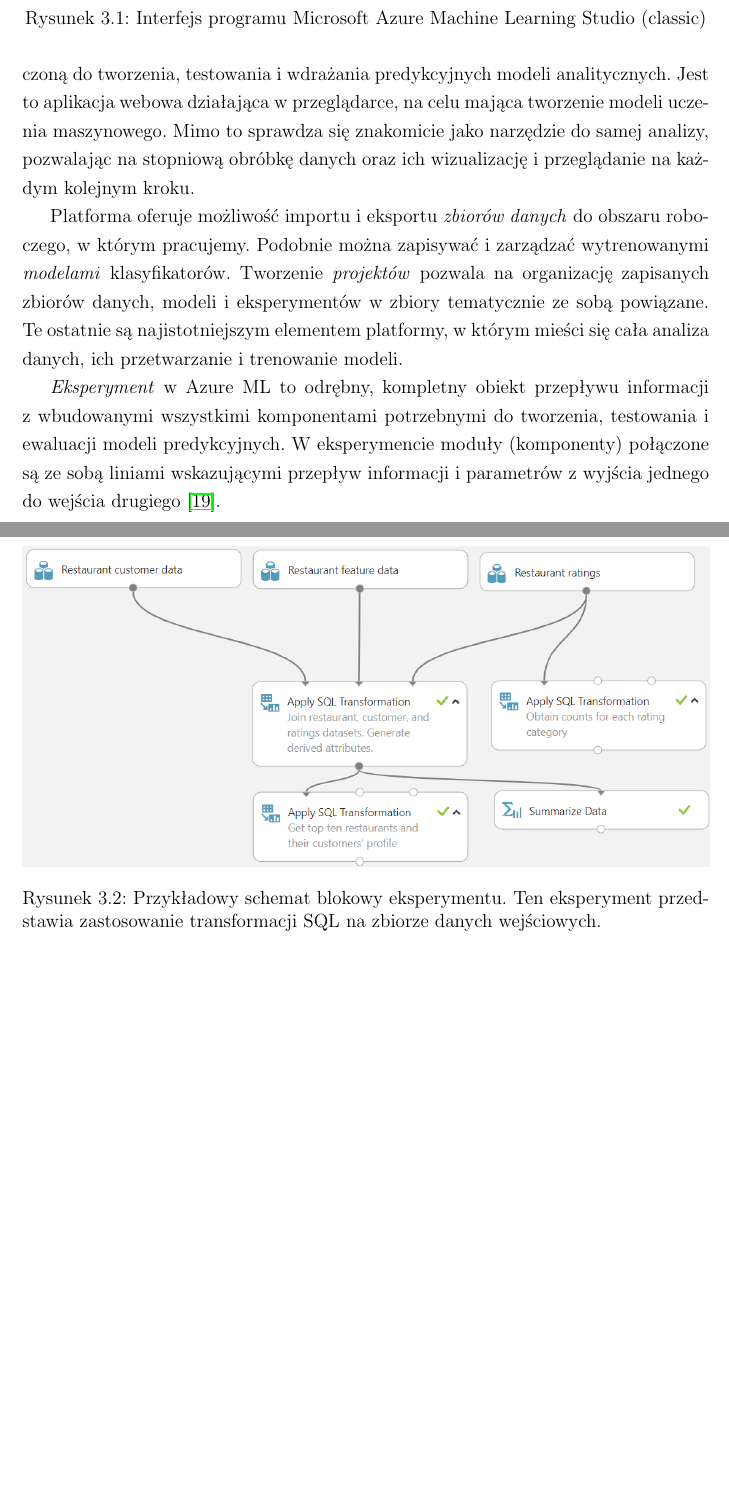
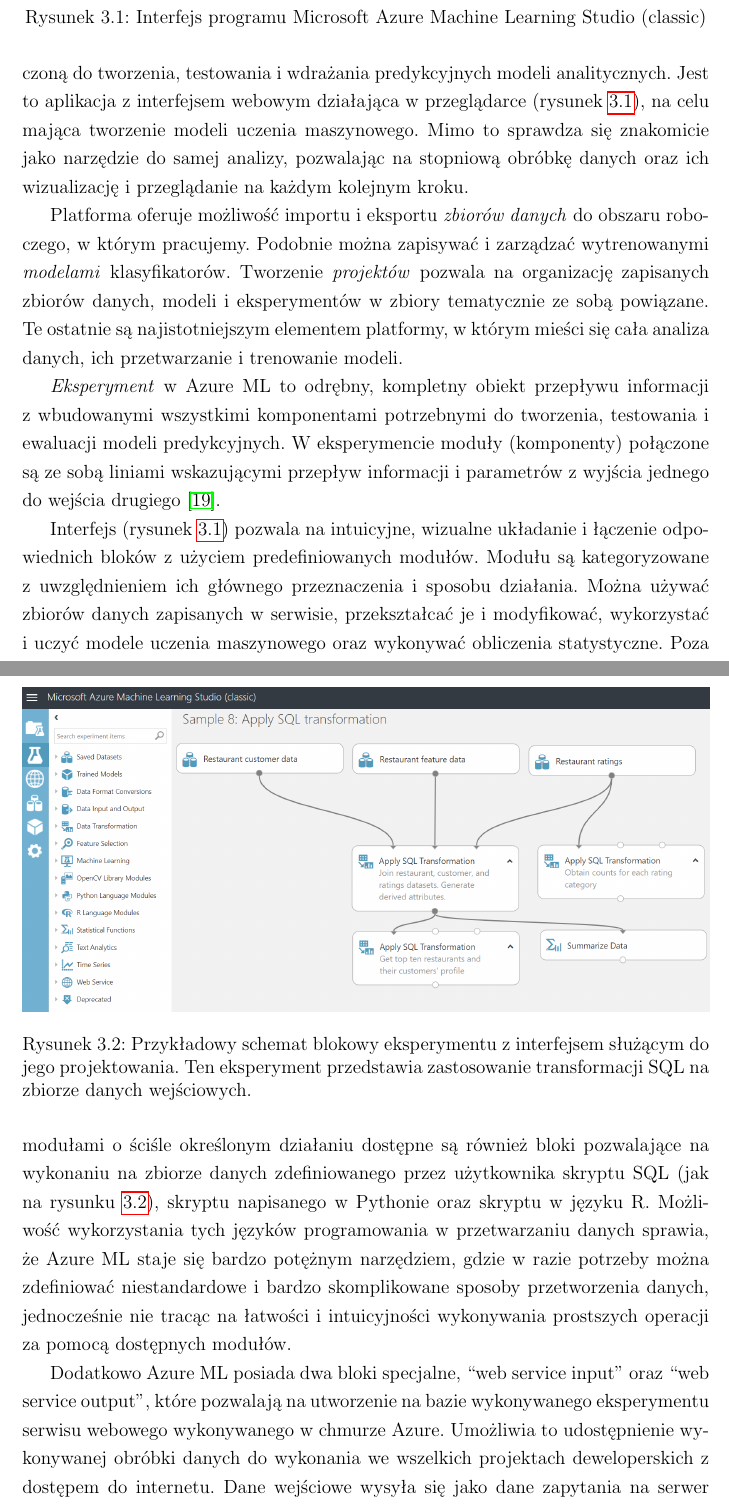
Before and after one commit to mMosiur/Licencjat-Informatyka, a LaTeX thesis (Source/thesis.tex, which reads Source/chapter2.tex): two parts of pages 12 and 13 of 16, joined at a grey line, cut so that both start at the same text, the shorter picture padded with empty space. Compiled offline with pdfLaTeX.

Commit message:
Poprawki i aktualizacja obrazków w dziale z metodologią

```diff
--- a/Source/chapter2.tex
+++ b/Source/chapter2.tex
@@ -93,10 +93,11 @@
 \begin{figure}[ht]
 	\includegraphics[width=\textwidth]{AzureML_interface}
 	\caption{Interfejs programu Microsoft Azure Machine Learning Studio (classic)}
+	\label{fig:interface}
 \end{figure}
 
 Microsoft Azure Machine Learning Studio (dalej \emph{Azure ML}) to platforma stworzona przez firmę Microsoft oferująca interaktywną, wizualną przestrzeń roboczą przeznaczoną do tworzenia, testowania i wdrażania predykcyjnych modeli analitycznych.
-Jest to aplikacja webowa działająca w przeglądarce, na celu mająca tworzenie modeli uczenia maszynowego.
+Jest to aplikacja z interfejsem webowym działająca w przeglądarce (rysunek \ref{fig:interface}), na celu mająca tworzenie modeli uczenia maszynowego.
 Mimo to sprawdza się znakomicie jako narzędzie do samej analizy, pozwalając na stopniową obróbkę danych oraz ich wizualizację i przeglądanie na każdym kolejnym kroku.
 
 Platforma oferuje możliwość importu i eksportu \emph{zbiorów danych} do obszaru roboczego, w którym pracujemy.
@@ -109,5 +110,16 @@
 
 \begin{figure}[ht]
 	\includegraphics[width=\textwidth]{AzureML_experiment.png}
-	\caption{Przykładowy schemat blokowy eksperymentu. Ten eksperyment przedstawia zastosowanie transformacji SQL na zbiorze danych wejściowych.}
+	\caption{Przykładowy schemat blokowy eksperymentu z interfejsem służącym do jego projektowania. Ten eksperyment przedstawia zastosowanie transformacji SQL na zbiorze danych wejściowych.}
+	\label{fig:experiment}
 \end{figure}
+
+Interfejs (rysunek \ref{fig:interface}) pozwala na intuicyjne, wizualne układanie i łączenie odpowiednich bloków z użyciem predefiniowanych modułów.
+Modułu są kategoryzowane z uwzględnieniem ich głównego przeznaczenia i sposobu działania.
+Można używać zbiorów danych zapisanych w serwisie, przekształcać je i modyfikować, wykorzystać i uczyć modele uczenia maszynowego oraz wykonywać obliczenia statystyczne.
+Poza modułami o ściśle określonym działaniu dostępne są również bloki pozwalające na wykonaniu na zbiorze danych zdefiniowanego przez użytkownika skryptu SQL (jak na rysunku \ref{fig:experiment}), skryptu napisanego w Pythonie oraz skryptu w języku R.
+Możliwość wykorzystania tych języków programowania w przetwarzaniu danych sprawia, że Azure ML staje się bardzo potężnym narzędziem, gdzie w razie potrzeby można zdefiniować niestandardowe i bardzo skomplikowane sposoby przetworzenia danych, jednocześnie nie tracąc na łatwości i intuicyjności wykonywania prostszych operacji za pomocą dostępnych modułów.
+
+Dodatkowo Azure ML posiada dwa bloki specjalne, ``web service input'' oraz ``web service output'', które pozwalają na utworzenie na bazie wykonywanego eksperymentu serwisu webowego wykonywanego w chmurze Azure.
+Umożliwia to udostępnienie wykonywanej obróbki danych do wykonania we wszelkich projektach deweloperskich z dostępem do internetu.
+Dane wejściowe wysyła się jako dane zapytania na serwer pod otrzymanym adresem wraz z kluczem API danego serwisu webowego, a dane wyjściowe otrzymuje się jako odpowiedź serwera na to zapytanie.
```
Also changed, not shown: Source/Images/AzureML_experiment.png, Source/Images/AzureML_interface.png, Source/chapter2.tex (4 more changed lines).
